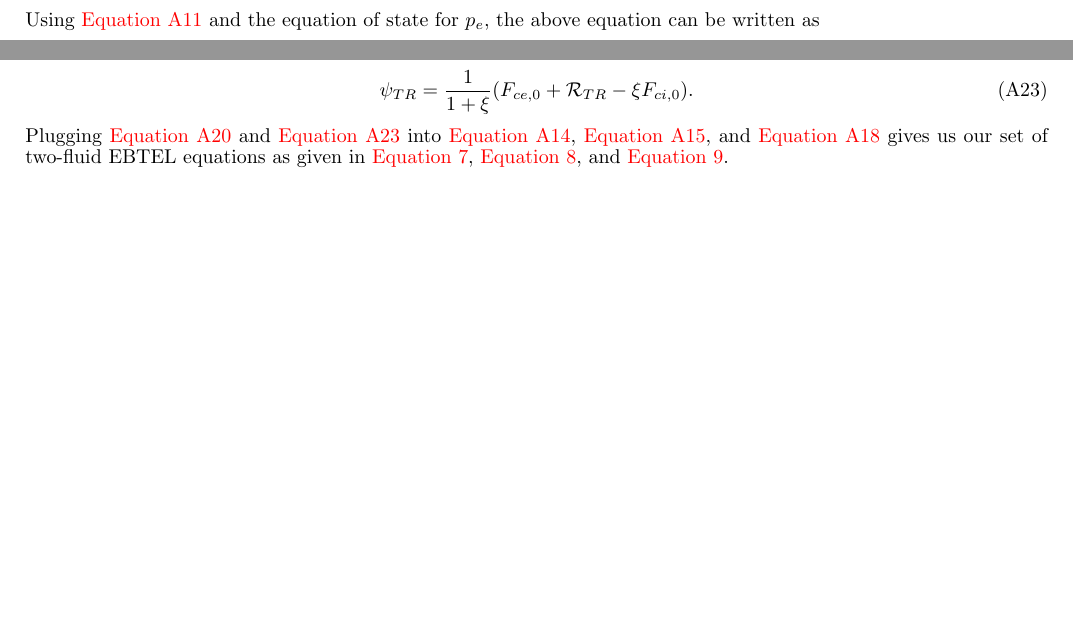
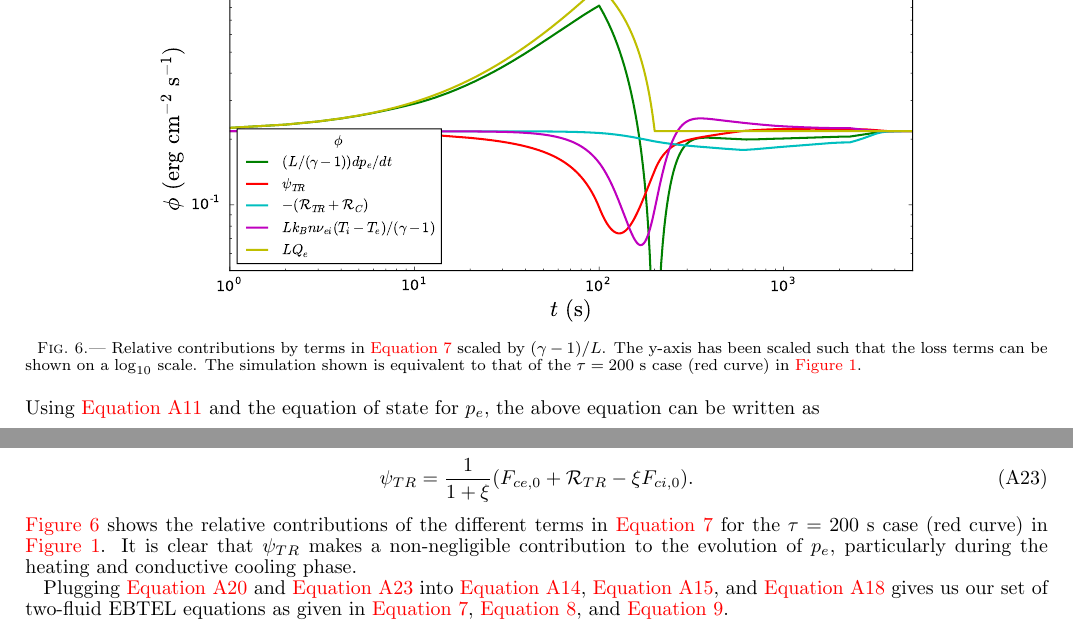
Before and after one commit to rice-solar-physics/hot_plasma_single_nanoflares, a LaTeX document (hot_non-flaring_plasma_1/hot_non_flaring_plasma_1.tex): two parts of page 9 of 10, joined at a grey line, cut at the place of the change, the shorter picture padded with empty space. The pictures show the PDF file hot_non-flaring_plasma_1/hot_non_flaring_plasma_1.pdf that the author committed with the source.

Commit message:
added appendix psi_TR with caption, description in text

```diff
--- a/hot_non-flaring_plasma_1/hot_non_flaring_plasma_1.tex
+++ b/hot_non-flaring_plasma_1/hot_non_flaring_plasma_1.tex
@@ -285,7 +285,16 @@ where $F_c$ is the Spitzer-H{\"a}rm heat flux. Smaller values of $f$ limit the h
 		\psi_{TR} = \frac{1}{1+\xi}(F_{ce,0} + \mathcal{R}_{TR} - \xi F_{ci,0}).
 		\label{eq:psi_TR}
 	\end{equation}
-	Plugging \autoref{eq:psi_C} and \autoref{eq:psi_TR} into \autoref{eq:0d_press_e_sub}, \autoref{eq:0d_press_i_sub}, and \autoref{eq:0d_mass_sub} gives us our set of two-fluid EBTEL equations as given in \autoref{eq:press_e_0d_2fl}, \autoref{eq:press_i_0d_2fl}, and \autoref{eq:mass_0d_2fl}.
+	\autoref{fig:psi_tr_compare} shows the relative contributions of the different terms in \autoref{eq:press_e_0d_2fl} for the $\tau=200$ s case (red curve) in \autoref{fig:nT_tau_compare}. It is clear that $\psi_{TR}$ makes a non-negligible contribution to the evolution of $p_e$, particularly during the heating and conductive cooling phase.
+	\par Plugging \autoref{eq:psi_C} and \autoref{eq:psi_TR} into \autoref{eq:0d_press_e_sub}, \autoref{eq:0d_press_i_sub}, and \autoref{eq:0d_mass_sub} gives us our set of two-fluid EBTEL equations as given in \autoref{eq:press_e_0d_2fl}, \autoref{eq:press_i_0d_2fl}, and \autoref{eq:mass_0d_2fl}.
+	%
+	\begin{figure}[t]
+		\centering
+		\includegraphics[width=0.75\columnwidth]{figures/{psi_TR_compare}.pdf}
+		\caption{Relative contributions by terms in \autoref{eq:press_e_0d_2fl} scaled by $(\gamma - 1)/L$. The y-axis has been scaled such that the loss terms can be shown on a $\log_{10}$ scale. The simulation shown is equivalent to that of the $\tau=200$ s case (red curve) in \autoref{fig:nT_tau_compare}.}
+		\label{fig:psi_tr_compare}
+	\end{figure}
+	%
 	%
 	%
 	%Bibliography
```
Also changed, not shown: hot_non-flaring_plasma_1/hot_non_flaring_plasma_1.pdf.
